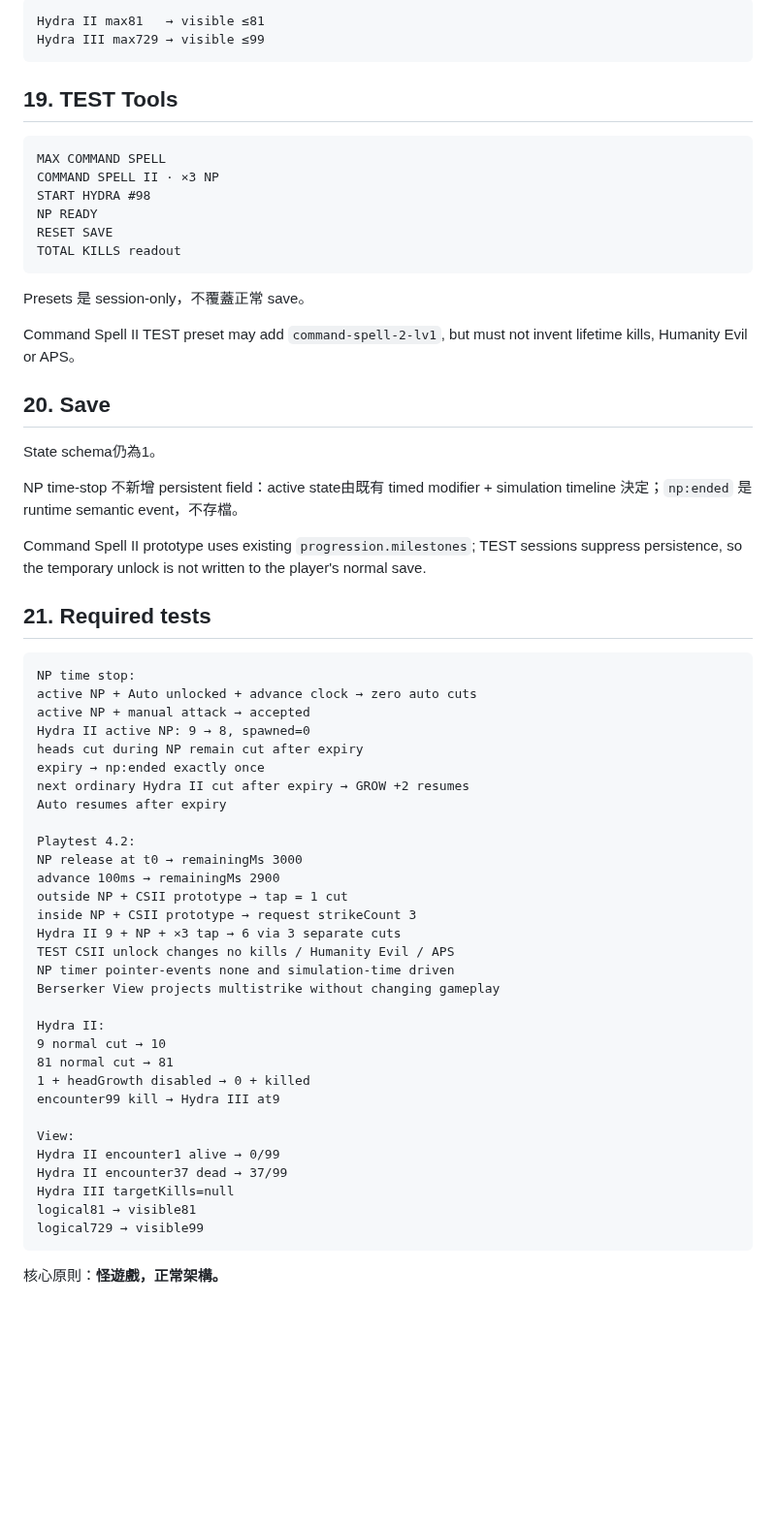
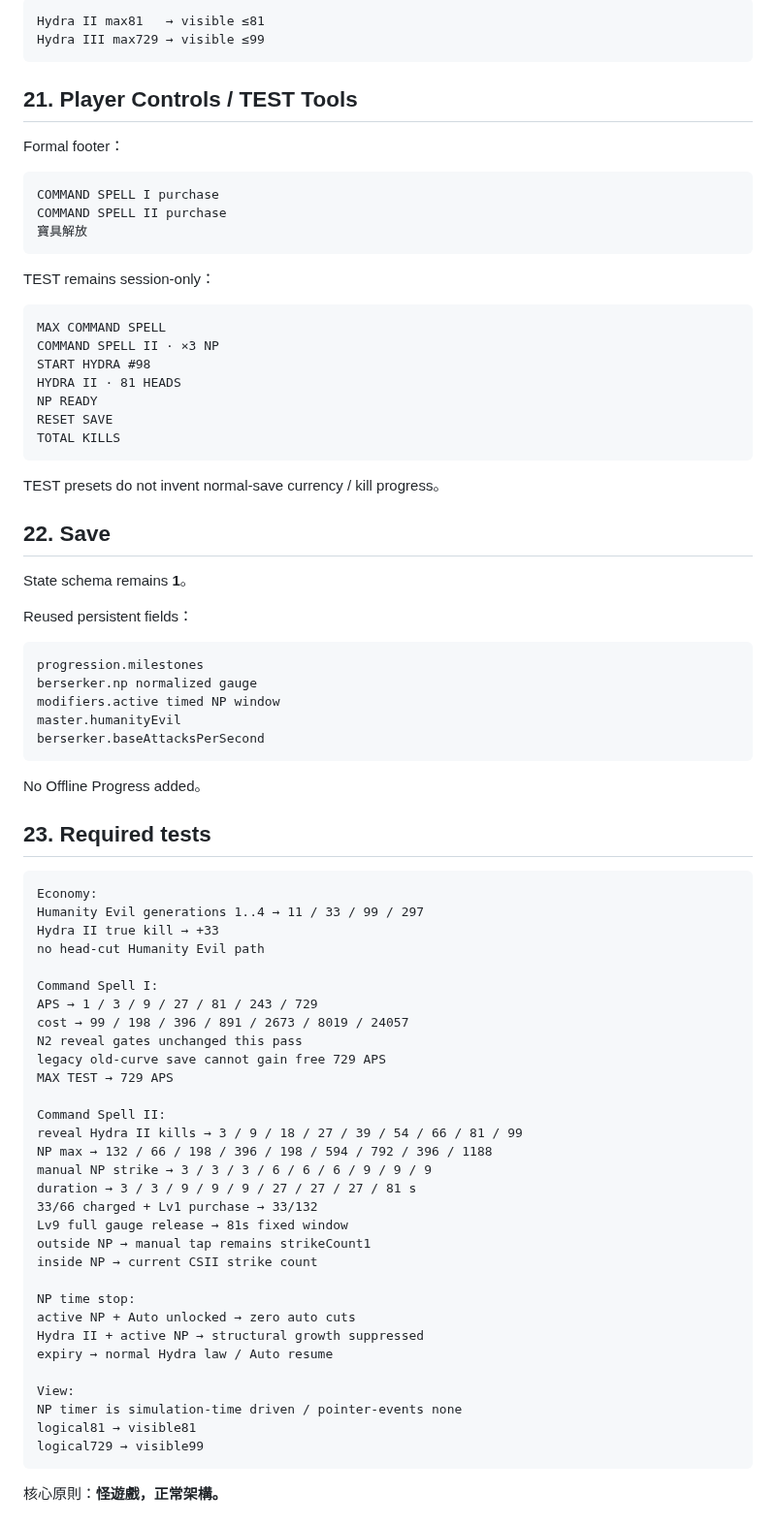
Before and after one commit to fjck810536/hydra-clicker, a Markdown page: docs/BLOCK_CONTRACTS.md, the part around one of its changes. Shown at 97% size. Rendered like a GitHub page; blank space fills up the shorter version.

Commit message:
Update block contracts for formal Command Spell II

````diff
--- a/docs/BLOCK_CONTRACTS.md
+++ b/docs/BLOCK_CONTRACTS.md
@@ -396,61 +448,78 @@ Hydra II max81   → visible ≤81
 Hydra III max729 → visible ≤99
 ```
 
-## 19. TEST Tools
+## 21. Player Controls / TEST Tools
+
+Formal footer：
+
+```text
+COMMAND SPELL I purchase
+COMMAND SPELL II purchase
+寶具解放
+```
+
+TEST remains session-only：
 
 ```text
 MAX COMMAND SPELL
 COMMAND SPELL II · ×3 NP
 START HYDRA #98
+HYDRA II · 81 HEADS
 NP READY
 RESET SAVE
-TOTAL KILLS readout
+TOTAL KILLS
 ```
 
-Presets 是 session-only，不覆蓋正常 save。
+TEST presets do not invent normal-save currency / kill progress。
 
-Command Spell II TEST preset may add `command-spell-2-lv1`, but must not invent lifetime kills, Humanity Evil or APS。
+## 22. Save
 
-## 20. Save
+State schema remains **1**。
 
-State schema仍為1。
-
-NP time-stop 不新增 persistent field：active state由既有 timed modifier + simulation timeline 決定；`np:ended` 是 runtime semantic event，不存檔。
-
-Command Spell II prototype uses existing `progression.milestones`; TEST sessions suppress persistence, so the temporary unlock is not written to the player's normal save.
-
-## 21. Required tests
+Reused persistent fields：
 
 ```text
+progression.milestones
+berserker.np normalized gauge
+modifiers.active timed NP window
+master.humanityEvil
+berserker.baseAttacksPerSecond
+```
+
+No Offline Progress added。
+
+## 23. Required tests
+
+```text
+Economy:
+Humanity Evil generations 1..4 → 11 / 33 / 99 / 297
+Hydra II true kill → +33
+no head-cut Humanity Evil path
+
+Command Spell I:
+APS → 1 / 3 / 9 / 27 / 81 / 243 / 729
+cost → 99 / 198 / 396 / 891 / 2673 / 8019 / 24057
+N2 reveal gates unchanged this pass
+legacy old-curve save cannot gain free 729 APS
+MAX TEST → 729 APS
+
+Command Spell II:
+reveal Hydra II kills → 3 / 9 / 18 / 27 / 39 / 54 / 66 / 81 / 99
+NP max → 132 / 66 / 198 / 396 / 198 / 594 / 792 / 396 / 1188
+manual NP strike → 3 / 3 / 3 / 6 / 6 / 6 / 9 / 9 / 9
+duration → 3 / 3 / 9 / 9 / 9 / 27 / 27 / 27 / 81 s
+33/66 charged + Lv1 purchase → 33/132
+Lv9 full gauge release → 81s fixed window
+outside NP → manual tap remains strikeCount1
+inside NP → current CSII strike count
+
 NP time stop:
-active NP + Auto unlocked + advance clock → zero auto cuts
-active NP + manual attack → accepted
-Hydra II active NP: 9 → 8, spawned=0
-heads cut during NP remain cut after expiry
-expiry → np:ended exactly once
-next ordinary Hydra II cut after expiry → GROW +2 resumes
-Auto resumes after expiry
-
-Playtest 4.2:
-NP release at t0 → remainingMs 3000
-advance 100ms → remainingMs 2900
-outside NP + CSII prototype → tap = 1 cut
-inside NP + CSII prototype → request strikeCount 3
-Hydra II 9 + NP + ×3 tap → 6 via 3 separate cuts
-TEST CSII unlock changes no kills / Humanity Evil / APS
-NP timer pointer-events none and simulation-time driven
-Berserker View projects multistrike without changing gameplay
-
-Hydra II:
-9 normal cut → 10
-81 normal cut → 81
-1 + headGrowth disabled → 0 + killed
-encounter99 kill → Hydra III at9
+active NP + Auto unlocked → zero auto cuts
+Hydra II + active NP → structural growth suppressed
+expiry → normal Hydra law / Auto resume
 
 View:
-Hydra II encounter1 alive → 0/99
-Hydra II encounter37 dead → 37/99
-Hydra III targetKills=null
+NP timer is simulation-time driven / pointer-events none
 logical81 → visible81
 logical729 → visible99
 ```
````
Also changed, not shown: other parts of docs/BLOCK_CONTRACTS.md (+180 -128 lines).
